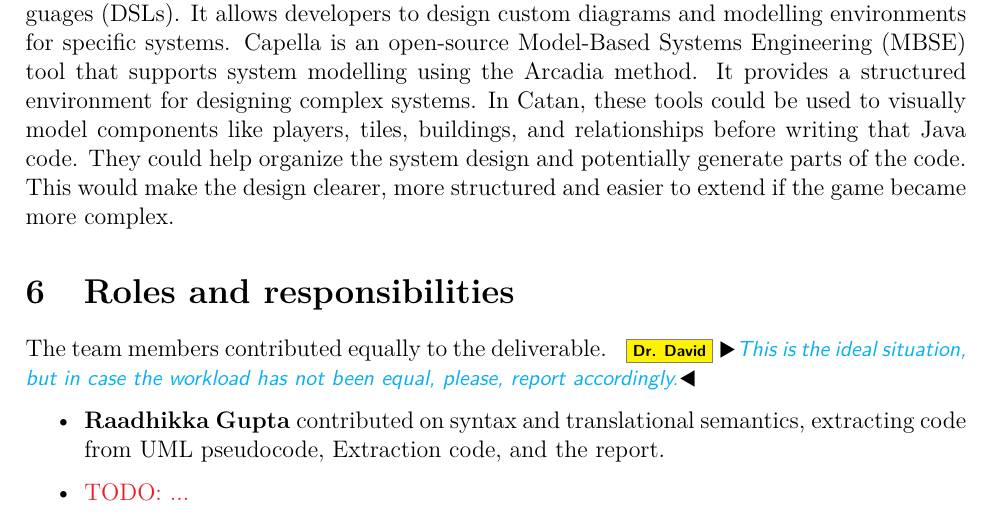
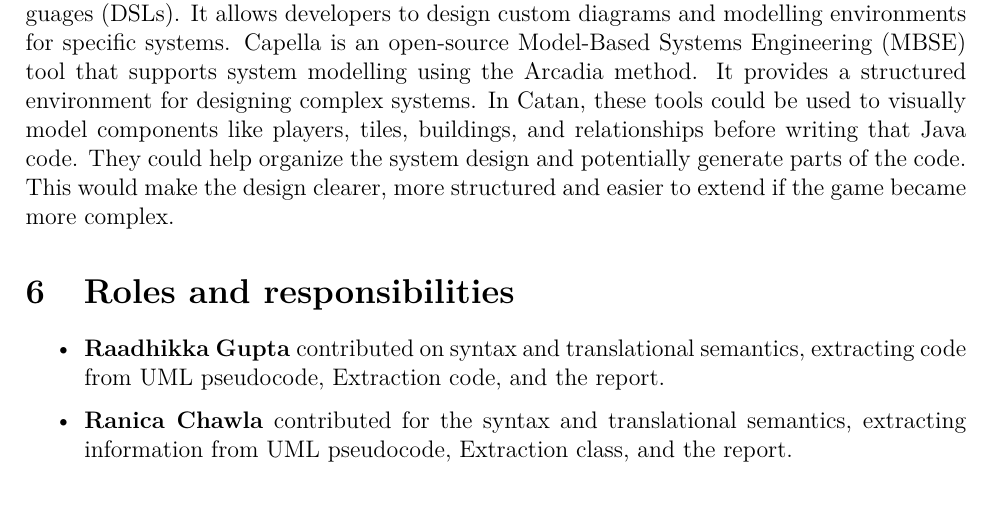
Before and after one commit to Ranica10/2AA4_Team5_Bonus_Assignment_2_Report, a LaTeX document (main.tex, which reads content.tex): part of page 9 of 9, cut so that both start at the same text. Compiled offline with LaTeX, dvips and Ghostscript.

Commit message:
add role

```diff
--- a/content.tex
+++ b/content.tex
@@ -251,9 +251,7 @@ In Catan, these tools could be used to visually model components like players, t
 
 \section{Roles and responsibilities}
 
-The team members contributed equally to the deliverable. \id{This is the ideal situation, but in case the workload has not been equal, please, report accordingly.}
-
 \begin{itemize}
     \item {\textbf{Raadhikka Gupta} contributed on syntax and translational semantics, extracting code from UML pseudocode, Extraction code, and the report.}
-    \item \TODO{...}
+    \item \textbf{Ranica Chawla} contributed for the syntax and translational semantics, extracting information from UML pseudocode, Extraction class, and the report.
 \end{itemize}
```
